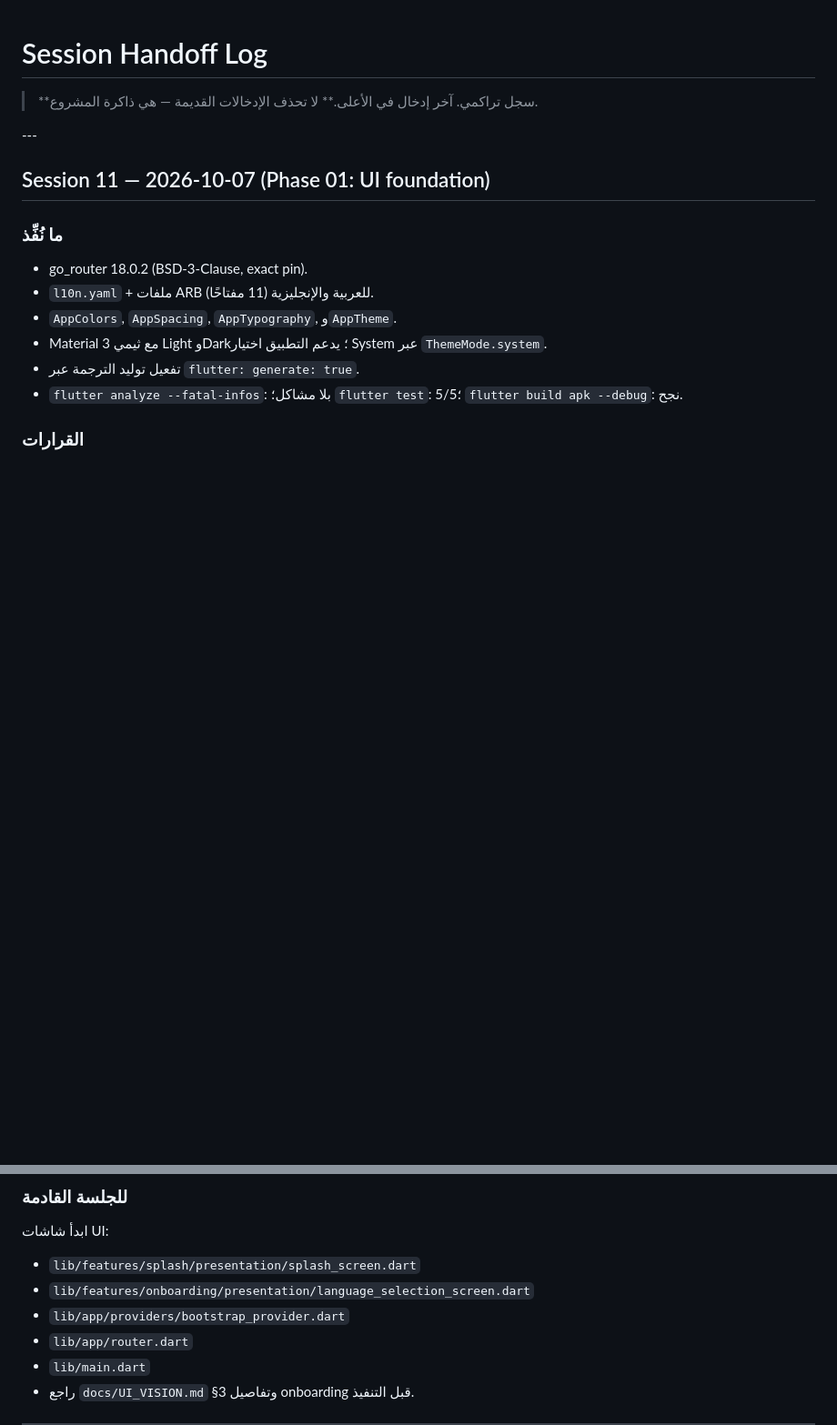
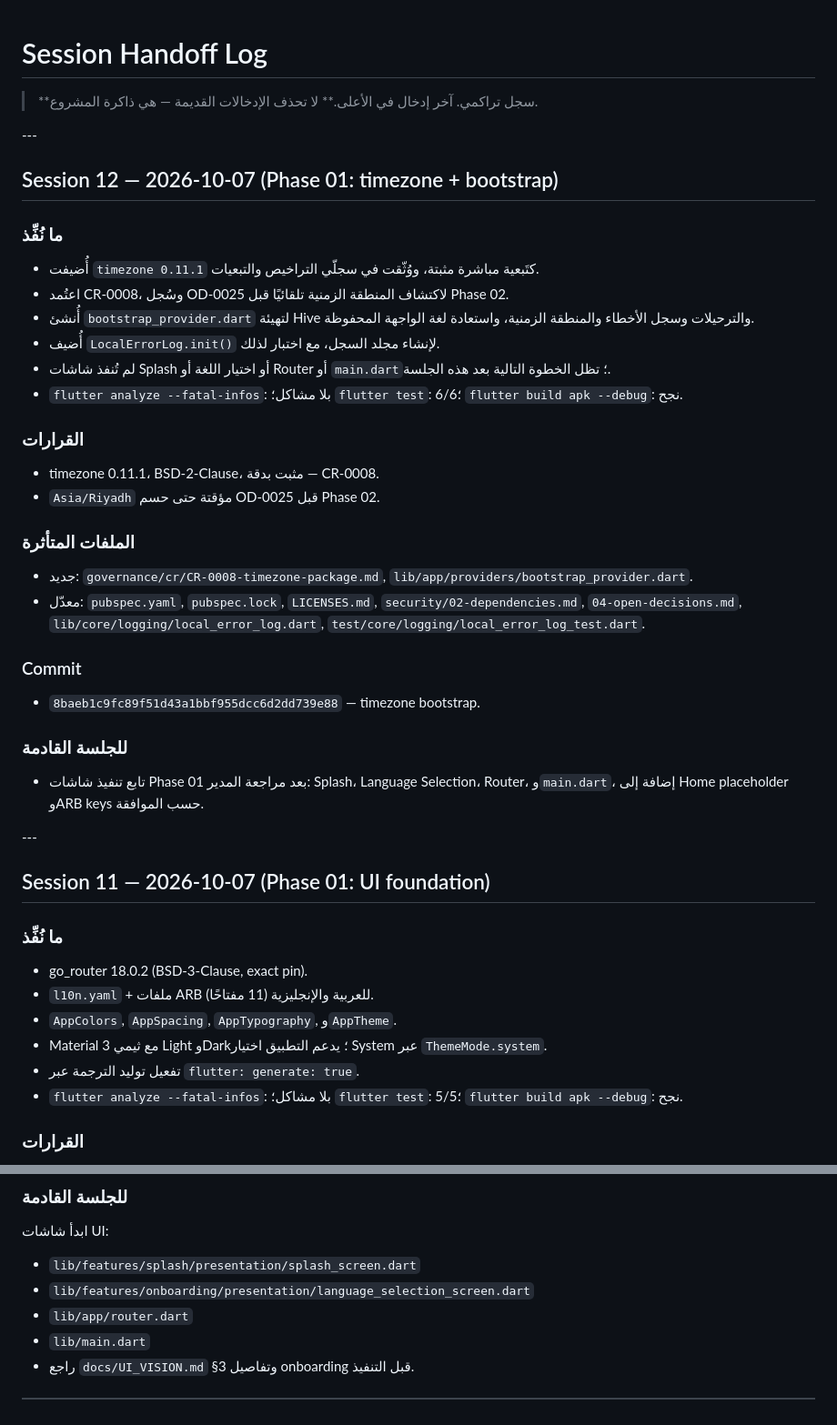
Before and after one commit to billymodo/muslim-guide, a Markdown page: SESSION_HANDOFF.md, 2 parts joined by grey strips. Shown at 91% size. Rendered like a GitHub page; blank space fills up the shorter version.

Commit message:
docs(phase-01): record bootstrap progress
- Record timezone bootstrap, validations, and remaining UI work

Co-authored-by: Copilot <223556219+Copilot@users.noreply.github.com>

```diff
--- a/SESSION_HANDOFF.md
+++ b/SESSION_HANDOFF.md
@@ -2,6 +2,41 @@
 
 > \*\*سجل تراكمي. آخر إدخال في الأعلى.\*\*
 > لا تحذف الإدخالات القديمة — هي ذاكرة المشروع.
+
+\---
+
+## Session 12 — 2026-10-07 (Phase 01: timezone + bootstrap)
+
+### ما نُفِّذ
+- أُضيفت `timezone 0.11.1` كتَبعية مباشرة مثبتة، ووُثّقت في سجلّي التراخيص
+  والتبعيات.
+- اعتُمد CR-0008، وسُجل OD-0025 لاكتشاف المنطقة الزمنية تلقائيًا قبل Phase 02.
+- أُنشئ `bootstrap_provider.dart` لتهيئة Hive والترحيلات وسجل الأخطاء والمنطقة
+  الزمنية، واستعادة لغة الواجهة المحفوظة.
+- أُضيف `LocalErrorLog.init()` لإنشاء مجلد السجل، مع اختبار لذلك.
+- لم تُنفذ شاشات Splash أو اختيار اللغة أو Router أو `main.dart`؛ تظل الخطوة
+  التالية بعد هذه الجلسة.
+- `flutter analyze --fatal-infos`: بلا مشاكل؛ `flutter test`: 6/6؛
+  `flutter build apk --debug`: نجح.
+
+### القرارات
+- timezone 0.11.1، BSD-2-Clause، مثبت بدقة — CR-0008.
+- `Asia/Riyadh` مؤقتة حتى حسم OD-0025 قبل Phase 02.
+
+### الملفات المتأثرة
+- جديد: `governance/cr/CR-0008-timezone-package.md`,
+  `lib/app/providers/bootstrap_provider.dart`.
+- معدّل: `pubspec.yaml`, `pubspec.lock`, `LICENSES.md`,
+  `security/02-dependencies.md`, `04-open-decisions.md`,
+  `lib/core/logging/local_error_log.dart`,
+  `test/core/logging/local_error_log_test.dart`.
+
+### Commit
+- `8baeb1c9fc89f51d43a1bbf955dcc6d2dd739e88` — timezone bootstrap.
+
+### للجلسة القادمة
+- تابع تنفيذ شاشات Phase 01 بعد مراجعة المدير: Splash، Language Selection،
+  Router، و`main.dart`، إضافة إلى Home placeholder وARB keys حسب الموافقة.
 
 \---
 
@@ -34,7 +69,6 @@
 ابدأ شاشات UI:
 - `lib/features/splash/presentation/splash_screen.dart`
 - `lib/features/onboarding/presentation/language_selection_screen.dart`
-- `lib/app/providers/bootstrap_provider.dart`
 - `lib/app/router.dart`
 - `lib/main.dart`
 - راجع `docs/UI_VISION.md` §3 وتفاصيل onboarding قبل التنفيذ.
```
Also changed, not shown: PHASE_PROGRESS.md (+8 -5 lines).
